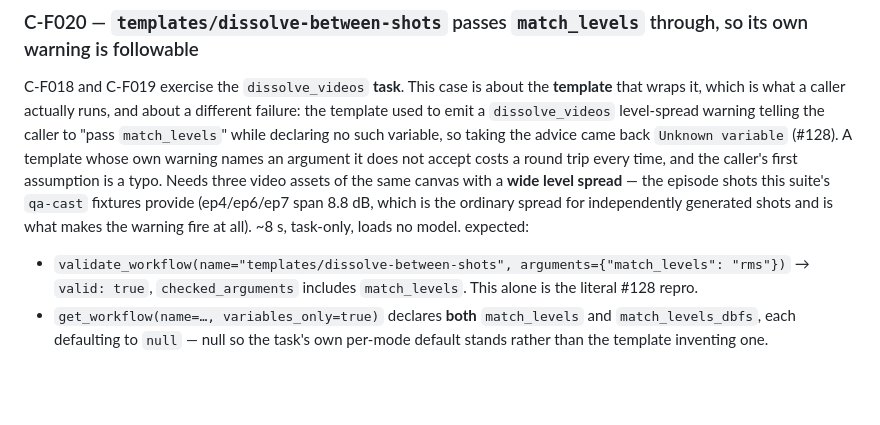
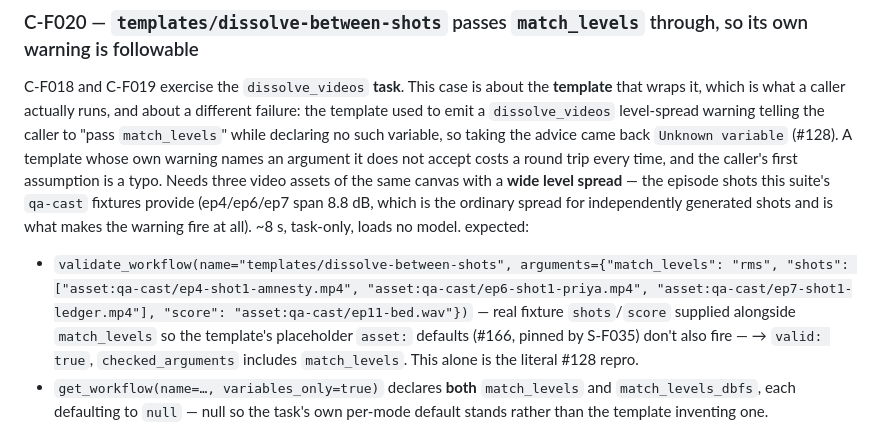
Before and after one commit to dkackman/harnest, a Markdown page: regression-suite-complete.md, the part around the change. GitHub-like rendering; blank space fills up the shorter version.

Commit message:
regression: fix C-F020 bullet 1 to actually validate: true (#263)
Since #166 a bare validate_workflow call on
templates/dissolve-between-shots also flags its placeholder shots/score
asset defaults as not-found (pinned by S-F035), so the bullet's
valid: true expectation no longer held on a bare call. Same drift as
#260/S-F057. Supply real fixture shots/score alongside match_levels so
the call genuinely returns valid: true, rather than reword the
assertion to ignore extra errors.

Co-Authored-By: Claude Sonnet 5 <noreply@anthropic.com>

```diff
--- a/regression-suite-complete.md
+++ b/regression-suite-complete.md
@@ -453,9 +453,13 @@ episode shots this suite's `qa-cast` fixtures provide (ep4/ep6/ep7 span 8.8 dB,
 which is the ordinary spread for independently generated shots and is what makes
 the warning fire at all). ~8 s, task-only, loads no model.
 expected:
-- `validate_workflow(name="templates/dissolve-between-shots", arguments={"match_levels": "rms"})`
-  → `valid: true`, `checked_arguments` includes `match_levels`. This alone is the
-  literal #128 repro.
+- `validate_workflow(name="templates/dissolve-between-shots", arguments={"match_levels":
+  "rms", "shots": ["asset:qa-cast/ep4-shot1-amnesty.mp4",
+  "asset:qa-cast/ep6-shot1-priya.mp4", "asset:qa-cast/ep7-shot1-ledger.mp4"], "score":
+  "asset:qa-cast/ep11-bed.wav"})` — real fixture `shots`/`score` supplied alongside
+  `match_levels` so the template's placeholder `asset:` defaults (#166, pinned by
+  S-F035) don't also fire — → `valid: true`, `checked_arguments` includes
+  `match_levels`. This alone is the literal #128 repro.
 - `get_workflow(name=…, variables_only=true)` declares **both** `match_levels` and
   `match_levels_dbfs`, each defaulting to `null` — null so the task's own per-mode
   default stands rather than the template inventing one.
```
